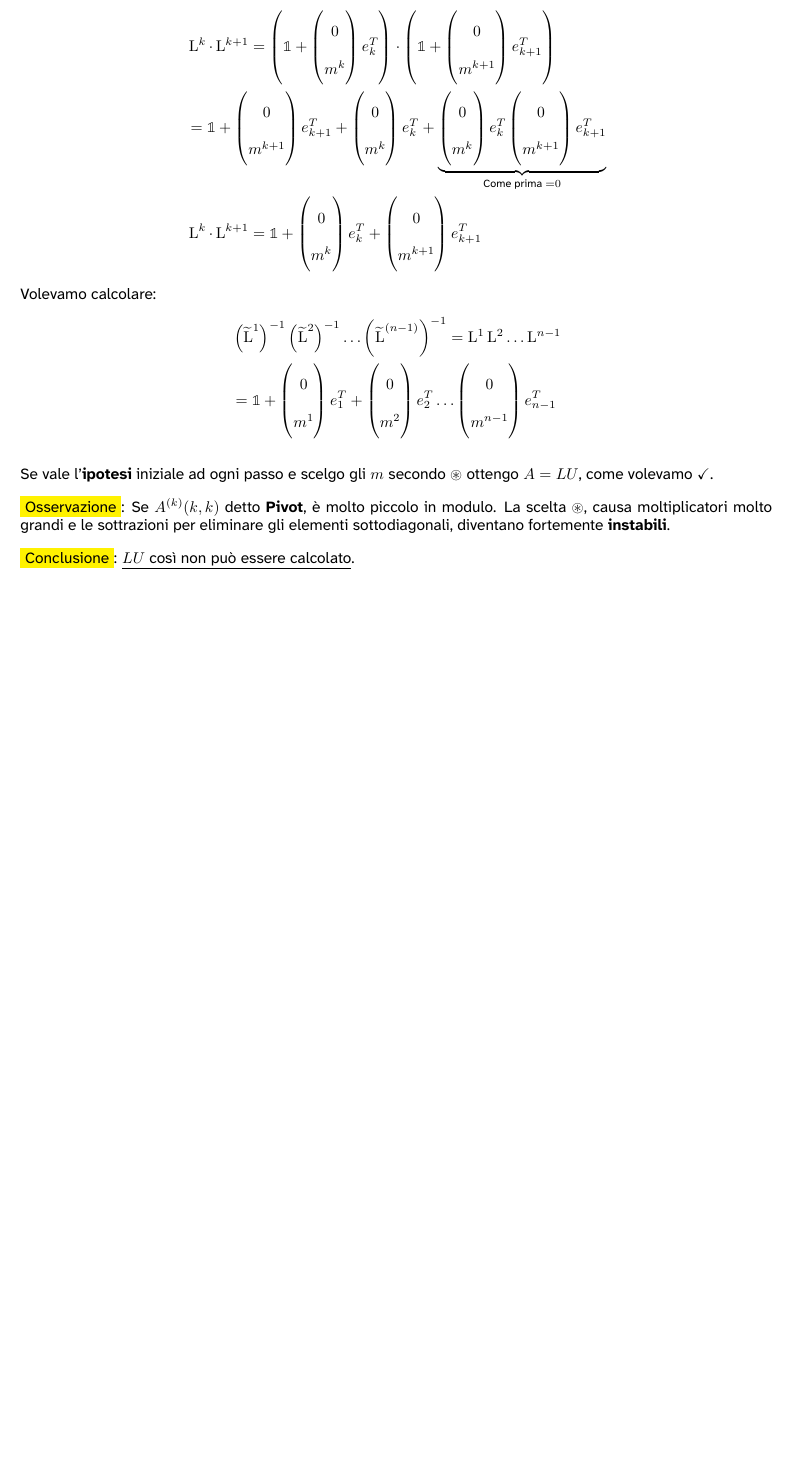
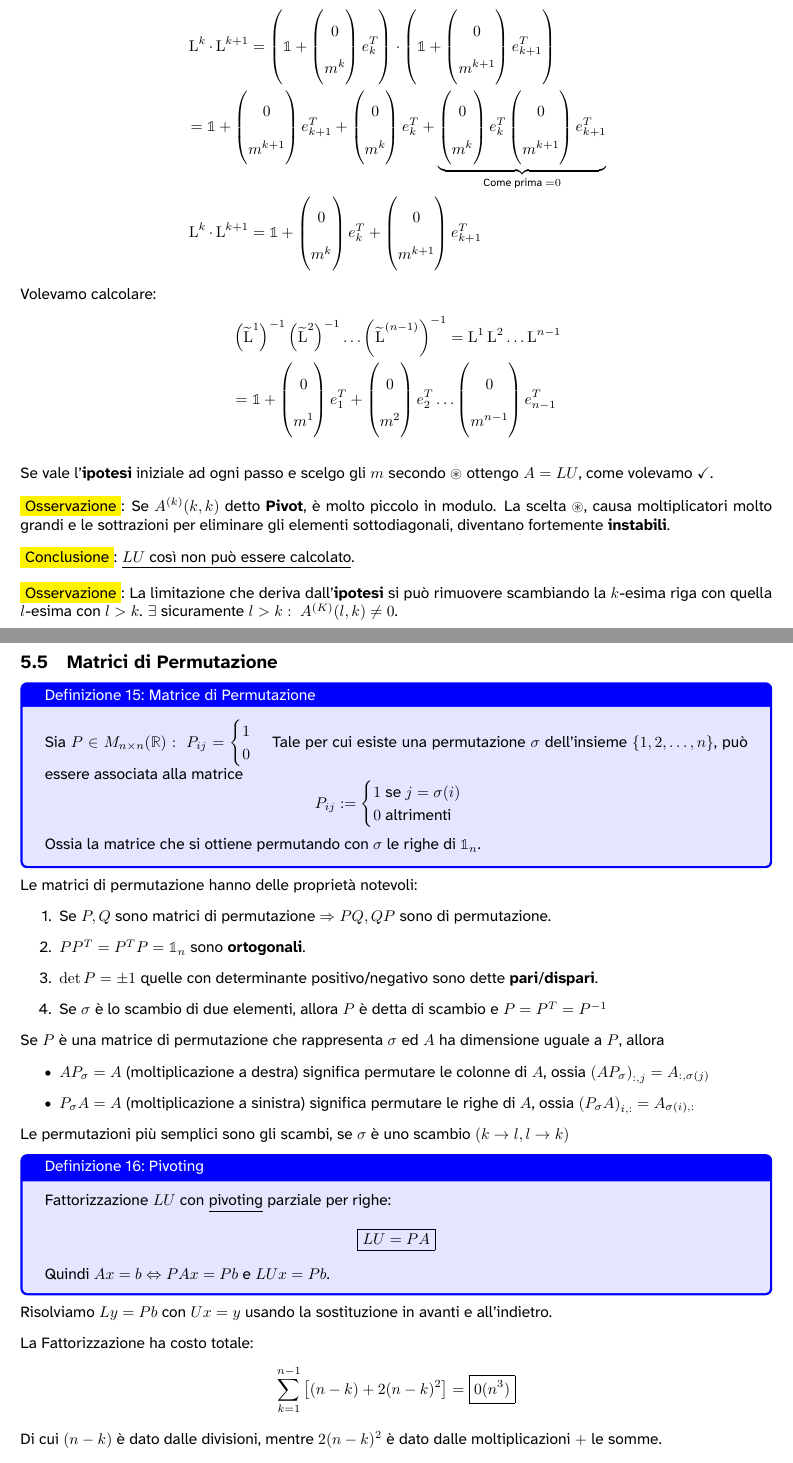
Before and after one commit to Pittaa21/CalcoloNumerico, a LaTeX document (main.tex): part of page 26 of 26 before the commit and two parts of pages 25 and 26 of 26 after it, the two joined at a grey line, cut at the place of the change, the shorter picture padded with empty space. The pictures show the PDF file main.pdf that the author committed with the source.

Commit message:
controllo seconda metà lez 7 + inizio lez 8

```diff
--- a/main.tex
+++ b/main.tex
@@ -1516,5 +1518,49 @@ moltiplicatori molto grandi e le sottrazioni per eliminare gli elementi sottodia
 
 \colorbox{yellow}{Conclusione}: \underline{$LU$ così non può essere calcolato}.
 
-
+\colorbox{yellow}{Osservazione}: La limitazione che deriva dall'\textbf{ipotesi} si può rimuovere scambiando
+la $k$-esima riga con quella $l$-esima con $l>k$.
+$\exists$ sicuramente $l>k:\ A^{(K)}(l,k)\ne0$.
+
+\subsection{Matrici di Permutazione}
+\begin{defi}{Matrice di Permutazione}{}
+    Sia $P\in M_{n\times n}(\mathbb R):\ P_{ij}=\begin{cases}
+            1 \\0
+        \end{cases}$ Tale per cui esiste una permutazione $\sigma$ dell'insieme $\{1,2,\dots,n\}$, può essere associata alla matrice $$P_{ij}:=\begin{cases}
+            1\text{ se } j=\sigma(i) \\
+            0\text{ altrimenti}
+        \end{cases}$$
+    Ossia la matrice che si ottiene permutando con $\sigma$ le righe di $\mathbb 1_n$.
+\end{defi}
+Le matrici di permutazione hanno delle proprietà notevoli:
+\begin{enumerate}
+    \item Se $P,Q$ sono matrici di permutazione $\Rightarrow PQ,QP$ sono di permutazione.
+    \item $PP^T=P^TP=\mathbb 1_n$ sono \textbf{ortogonali}.
+    \item $\det P=\pm 1$ quelle con determinante positivo/negativo sono dette \textbf{pari}/\textbf{dispari}.
+    \item Se $\sigma$ è lo scambio di due elementi, allora $P$ è detta di scambio e $P=P^T=P^{-1}$
+\end{enumerate}
+
+Se $P$ è una matrice di permutazione che rappresenta $\sigma$ ed $A$ ha dimensione uguale a $P$, allora
+\begin{itemize}
+    \item $AP_\sigma=A$ (moltiplicazione a destra) significa permutare le colonne di $A$, ossia $\left(AP_\sigma\right)_{:,j}=A_{:,\sigma(j)}$
+    \item $P_\sigma A=A$ (moltiplicazione a sinistra) significa permutare le righe di $A$, ossia $\left(P_\sigma A\right)_{i,:}=A_{\sigma(i),:}$
+
+\end{itemize}
+
+Le permutazioni più semplici sono gli scambi, se $\sigma$ è uno scambio $\left(k\to l,l\to k\right)$
+
+\begin{defi}{Pivoting}{}
+    Fattorizzazione $LU$ con \underline{pivoting} parziale per righe:
+    \[\boxed{LU=PA}\]
+    Quindi $Ax=b\Leftrightarrow PAx=Pb$ e $LUx=Pb$.
+\end{defi}
+Risolviamo $Ly=Pb$ con $Ux=y$ usando la sostituzione in avanti e all'indietro.
+
+La Fattorizzazione ha costo totale:\[\sum_{k=1}^{n-1}\left[(n-k)+2(n-k)^2\right]=\boxed{0(n^3)}\]
+Di cui $(n-k)$ è dato dalle divisioni, mentre $2(n-k)^2$ è dato dalle moltiplicazioni $+$ le somme.
+
+\colorbox{yellow}{Osservazione}: In moltissime applicazioni le matrici sono \underline{sparse}, ossia molti elementi sono nulli.
+\begin{note}{Matrici Sparse}{}
+    Una successione di matrici $A^{(n)}\in M_{n\times n}(\mathbb R)$ è \textbf{sparsa} se $n\in\left(A^{(n)}\right)=O(n)$
+\end{note}
 \end{document}
```
Also changed, not shown: main.pdf, main.tex (26 more changed lines), 7 other files. Lines whose indentation alone changed are shown as unchanged.
